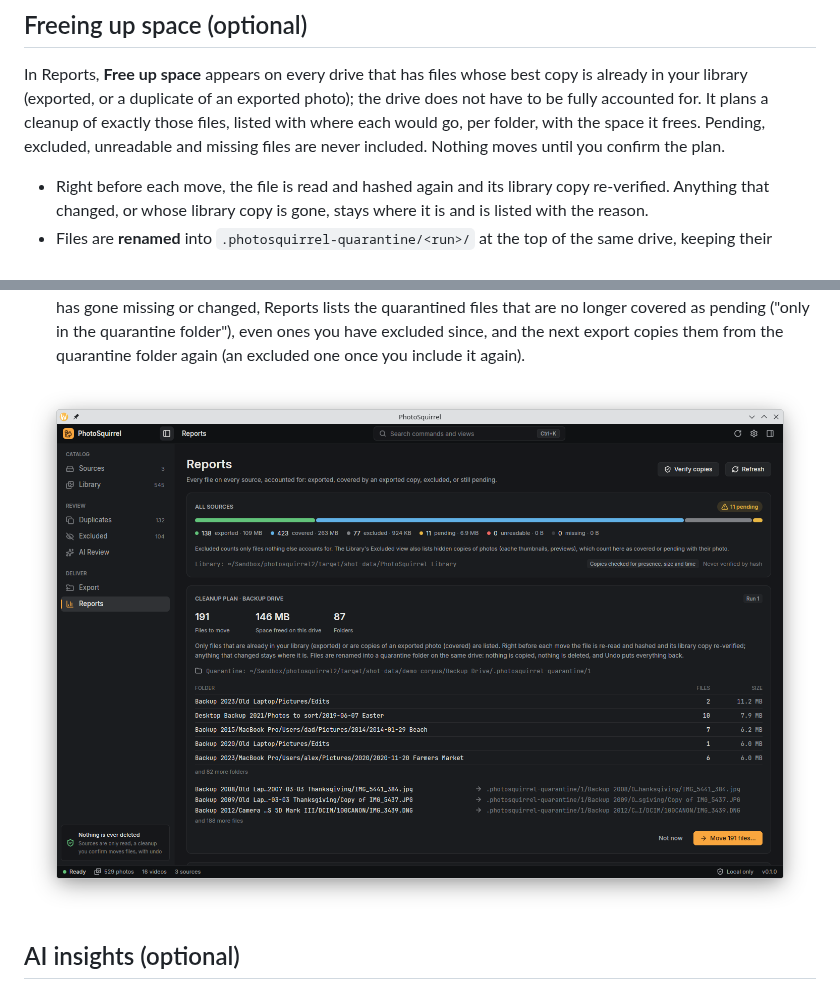
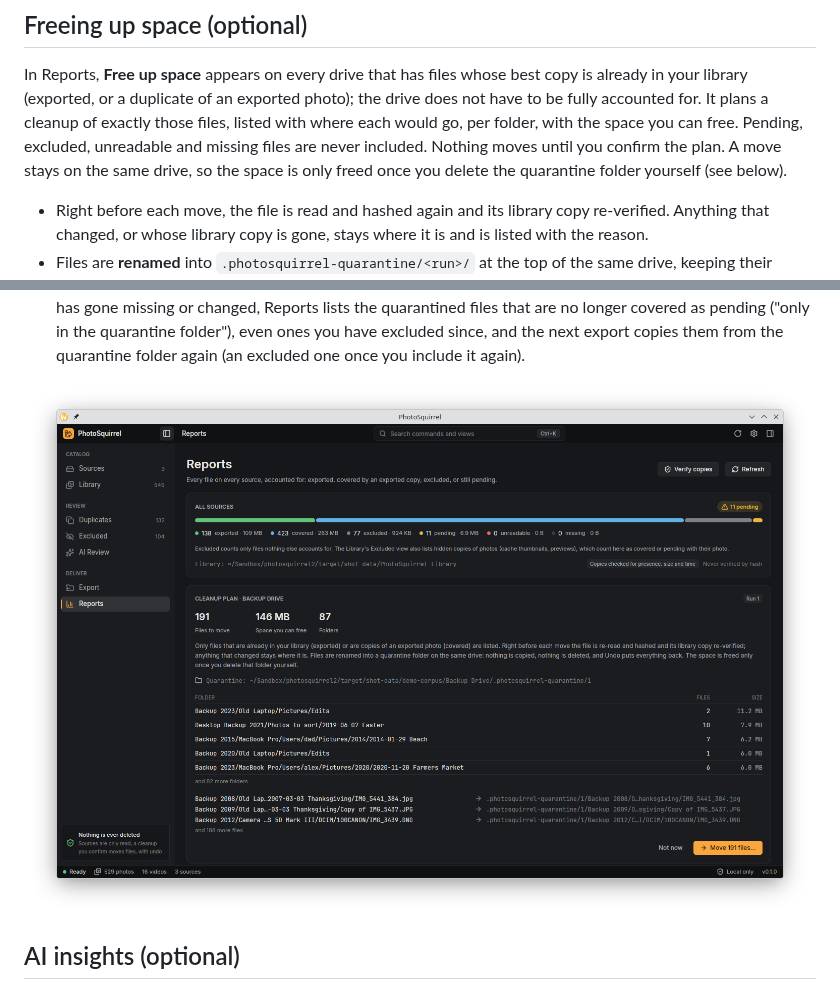
Before and after one commit to szehnder/photosquirrel2, a Markdown page: README.md, 2 parts joined by grey strips. Drawn GitHub-style; pictures changed too: docs/screenshots/cleanup-dark.png.

```diff
--- a/README.md
+++ b/README.md
@@ -130,8 +130,9 @@ photosquirrel-cli doctor                              # version, data folder, op
 
 In Reports, **Free up space** appears on every drive that has files whose best copy is already in your library
 (exported, or a duplicate of an exported photo); the drive does not have to be fully accounted for. It plans a
-cleanup of exactly those files, listed with where each would go, per folder, with the space it frees. Pending,
-excluded, unreadable and missing files are never included. Nothing moves until you confirm the plan.
+cleanup of exactly those files, listed with where each would go, per folder, with the space you can free. Pending,
+excluded, unreadable and missing files are never included. Nothing moves until you confirm the plan. A move stays
+on the same drive, so the space is only freed once you delete the quarantine folder yourself (see below).
 
 - Right before each move, the file is read and hashed again and its library copy re-verified. Anything that
   changed, or whose library copy is gone, stays where it is and is listed with the reason.
```
Also changed, not shown: 3 other files.
